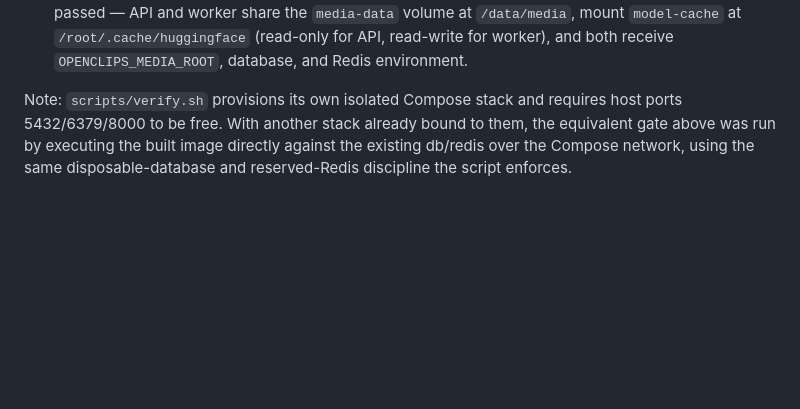
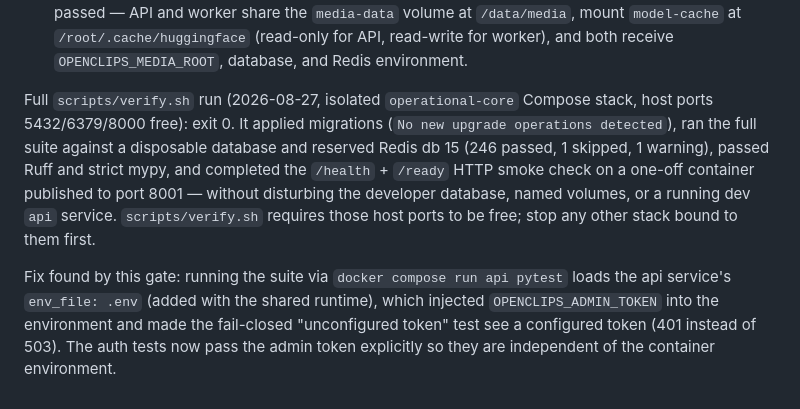
Before and after one commit to hrithiksaini99/OpenClips, a Markdown page: docs/VERIFICATION.md, the part around the change. GitHub-like rendering; blank space fills up the shorter version.

Commit message:
docs: record full verify.sh gate run
scripts/verify.sh passed end to end (exit 0) in an isolated Compose stack:
migrations clean, 246 passed / 1 skipped with real PostgreSQL/Redis/FFmpeg, Ruff
and strict mypy clean, and the /health + /ready smoke check on a one-off
container. Also note the ambient-env auth-test fix the gate surfaced.

Co-Authored-By: Claude Opus 4.8 <noreply@anthropic.com>

```diff
--- a/docs/VERIFICATION.md
+++ b/docs/VERIFICATION.md
@@ -111,8 +111,18 @@ the disposable database and Redis db were dropped/flushed afterward.
   `model-cache` at `/root/.cache/huggingface` (read-only for API, read-write for
   worker), and both receive `OPENCLIPS_MEDIA_ROOT`, database, and Redis environment.
 
-Note: `scripts/verify.sh` provisions its own isolated Compose stack and requires
-host ports 5432/6379/8000 to be free. With another stack already bound to them, the
-equivalent gate above was run by executing the built image directly against the
-existing db/redis over the Compose network, using the same disposable-database and
-reserved-Redis discipline the script enforces.
+Full `scripts/verify.sh` run (2026-08-27, isolated `operational-core` Compose stack,
+host ports 5432/6379/8000 free): exit 0. It applied migrations (`No new upgrade
+operations detected`), ran the full suite against a disposable database and reserved
+Redis db 15 (246 passed, 1 skipped, 1 warning), passed Ruff and strict mypy, and
+completed the `/health` + `/ready` HTTP smoke check on a one-off container published
+to port 8001 — without disturbing the developer database, named volumes, or a
+running dev `api` service. `scripts/verify.sh` requires those host ports to be free;
+stop any other stack bound to them first.
+
+Fix found by this gate: running the suite via `docker compose run api pytest` loads
+the api service's `env_file: .env` (added with the shared runtime), which injected
+`OPENCLIPS_ADMIN_TOKEN` into the environment and made the fail-closed
+"unconfigured token" test see a configured token (401 instead of 503). The auth
+tests now pass the admin token explicitly so they are independent of the container
+environment.
```
